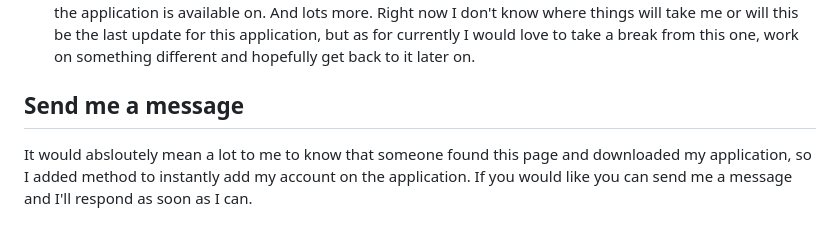
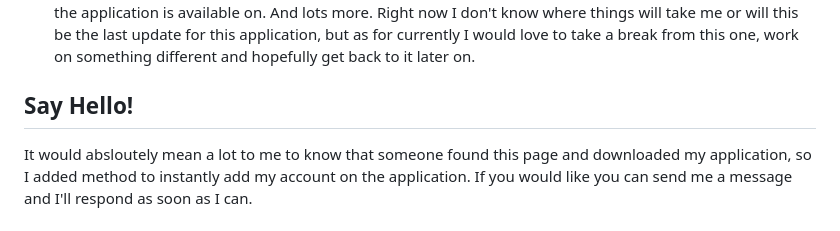
Before and after one commit to IsmailIbrahim5/Peach, a Markdown page: README.md, the part around the change. Rendered like a GitHub page.

```diff
--- a/README.md
+++ b/README.md
@@ -129,5 +129,5 @@ There's definetly a lot more to work on this app. For example:
 And lots more.
 Right now I don't know where things will take me or will this be the last update for this application, but as for currently I would love to take a break from this one, work on something different and hopefully get back to it later on.
 
-## Send me a message
+## Say Hello!
 It would absloutely mean a lot to me to know that someone found this page and downloaded my application, so I added method to instantly add my account on the application. If you would like you can send me a message and I'll respond as soon as I can.
```
